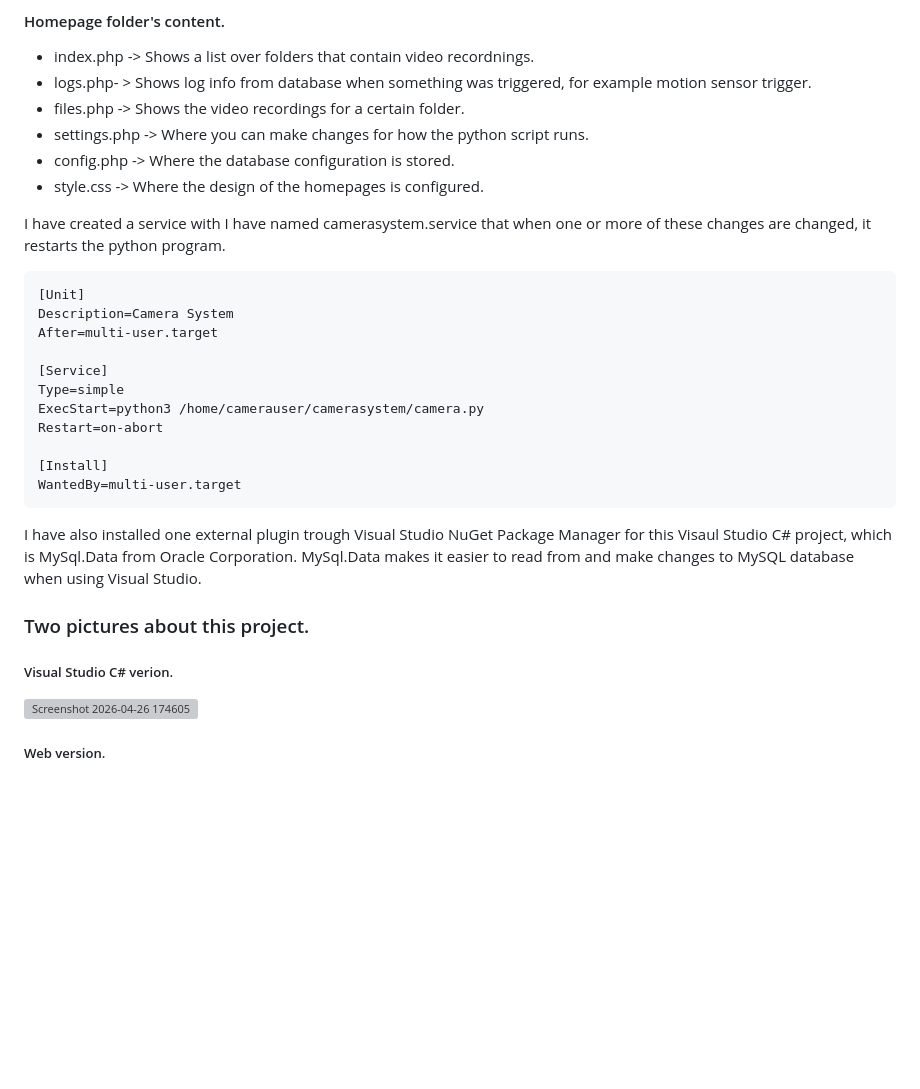
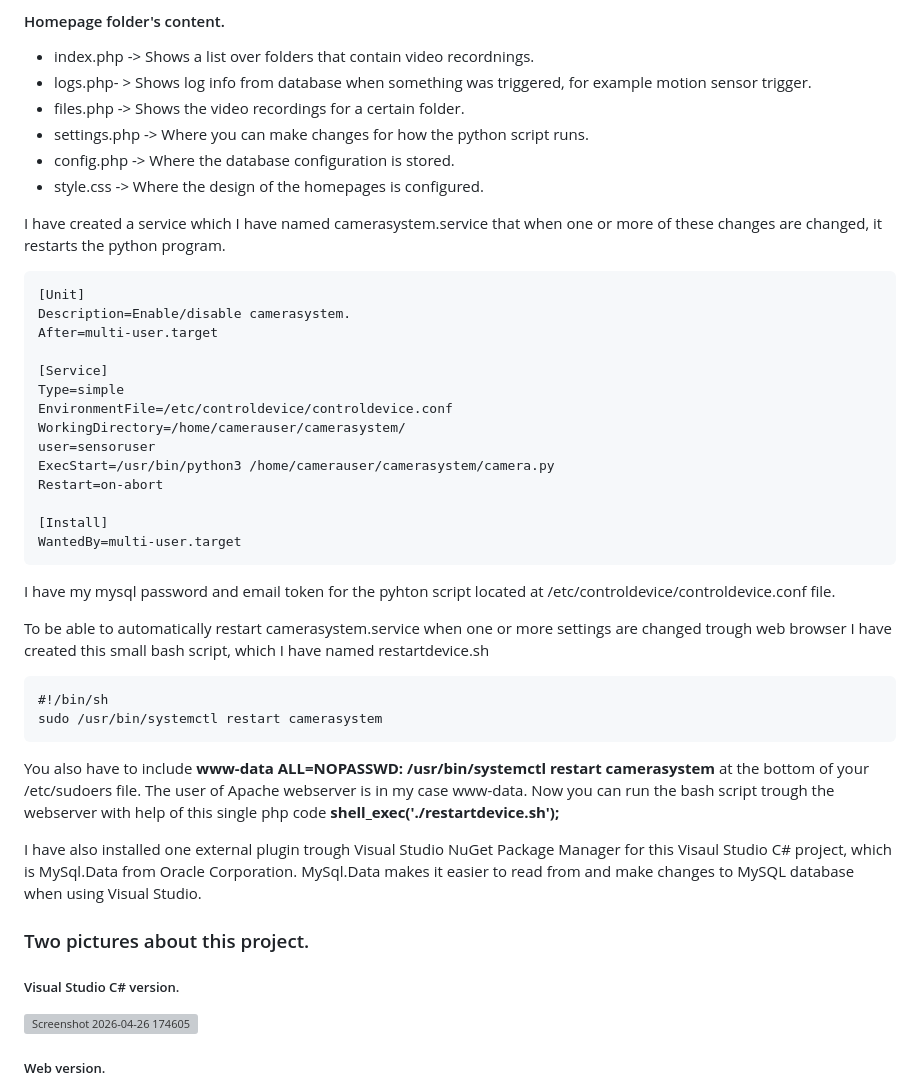
Before and after one commit to EK76/CameraSystem, a Markdown page: README.md, the part around the change. Drawn GitHub-style; blank space fills up the shorter version; grey boxes are pictures that could not be loaded.

Commit message:
Improve README with service details and instructions
Updated service description and added details for restarting the service via a bash script. Included instructions for sudoers configuration and external plugin usage.

````diff
--- a/README.md
+++ b/README.md
@@ -120,27 +120,40 @@ you haft to also install the PHP and Apache besides MySQL on the device. For thi
 - config.php -> Where the database configuration is stored.
 - style.css -> Where the design of the homepages is configured.
 
-I have created a service with I have named camerasystem.service that when one or more of these changes are changed, it restarts the python program.
+I have created a service which I have named camerasystem.service that when one or more of these changes are changed, it restarts the python program.
 ```
 [Unit]
-Description=Camera System
+Description=Enable/disable camerasystem.
 After=multi-user.target
 
 [Service]
 Type=simple
-ExecStart=python3 /home/camerauser/camerasystem/camera.py
+EnvironmentFile=/etc/controldevice/controldevice.conf
+WorkingDirectory=/home/camerauser/camerasystem/
+user=sensoruser
+ExecStart=/usr/bin/python3 /home/camerauser/camerasystem/camera.py
 Restart=on-abort
 
 [Install]
 WantedBy=multi-user.target
 ```
+I have my mysql password and email token for the pyhton script located at /etc/controldevice/controldevice.conf file.
+
+To be able to automatically restart camerasystem.service when one or more settings are changed trough web browser I have created
+this small bash script, which I have named restartdevice.sh
+```
+#!/bin/sh
+sudo /usr/bin/systemctl restart camerasystem
+```
+You also have to include **www-data ALL=NOPASSWD: /usr/bin/systemctl restart camerasystem** at the bottom of your /etc/sudoers file.
+The user of Apache webserver is in my case www-data. Now you can run the bash script trough the webserver with help of this single php code **shell_exec('./restartdevice.sh');**
 
 I have also installed one external plugin trough Visual Studio NuGet Package Manager for this Visaul Studio C# project, which is MySql.Data from Oracle Corporation.
 MySql.Data makes it easier to read from and make changes to MySQL database when using Visual Studio.
 
 ### Two pictures about this project.
 
-##### Visual Studio C# verion.
+##### Visual Studio C# version.
 <img width="1442" height="671" alt="Screenshot 2026-04-26 174605" src="https://github.com/user-attachments/assets/6c0a1456-8bd8-4dc8-99d2-a5981a2dae00" />
 
 ##### Web version.
````
